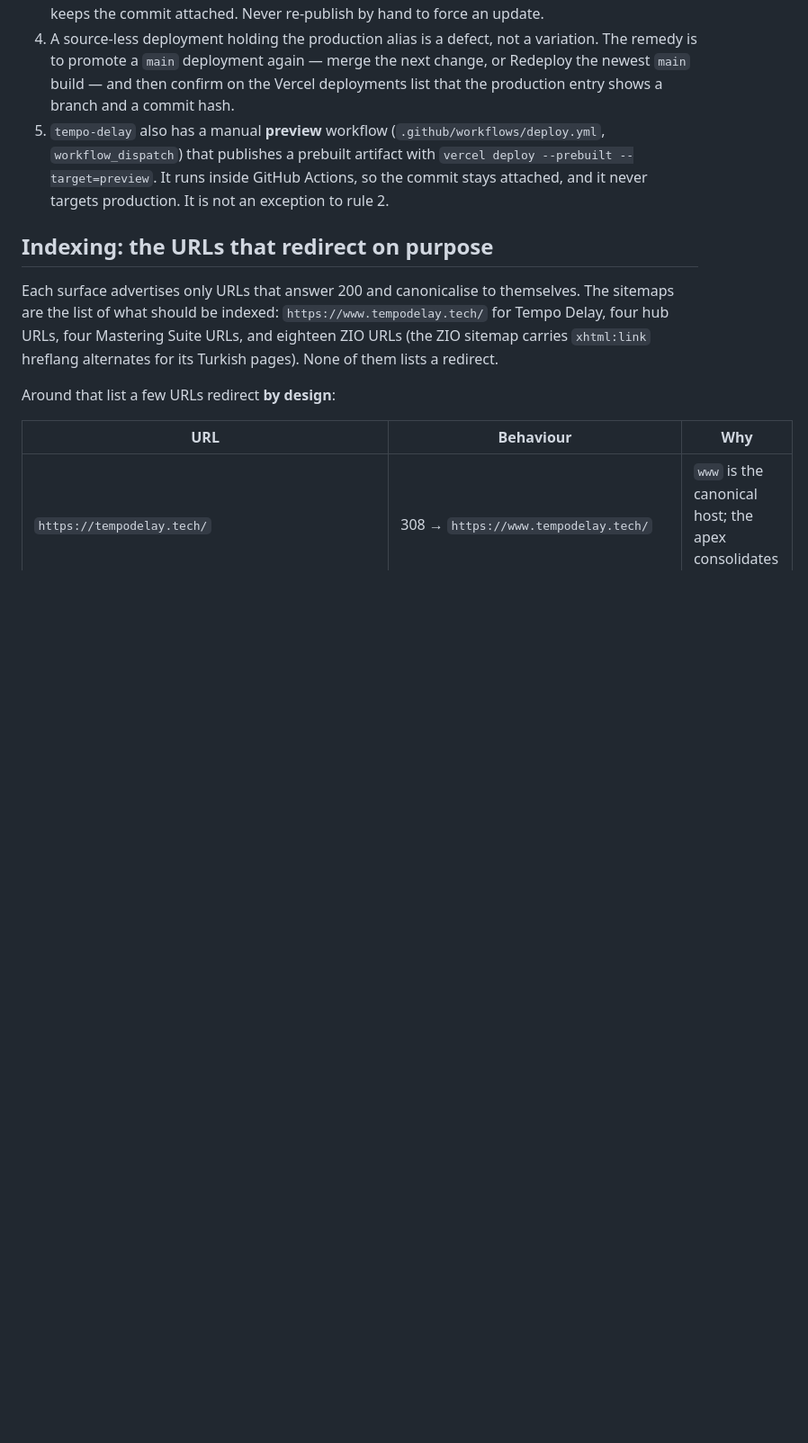
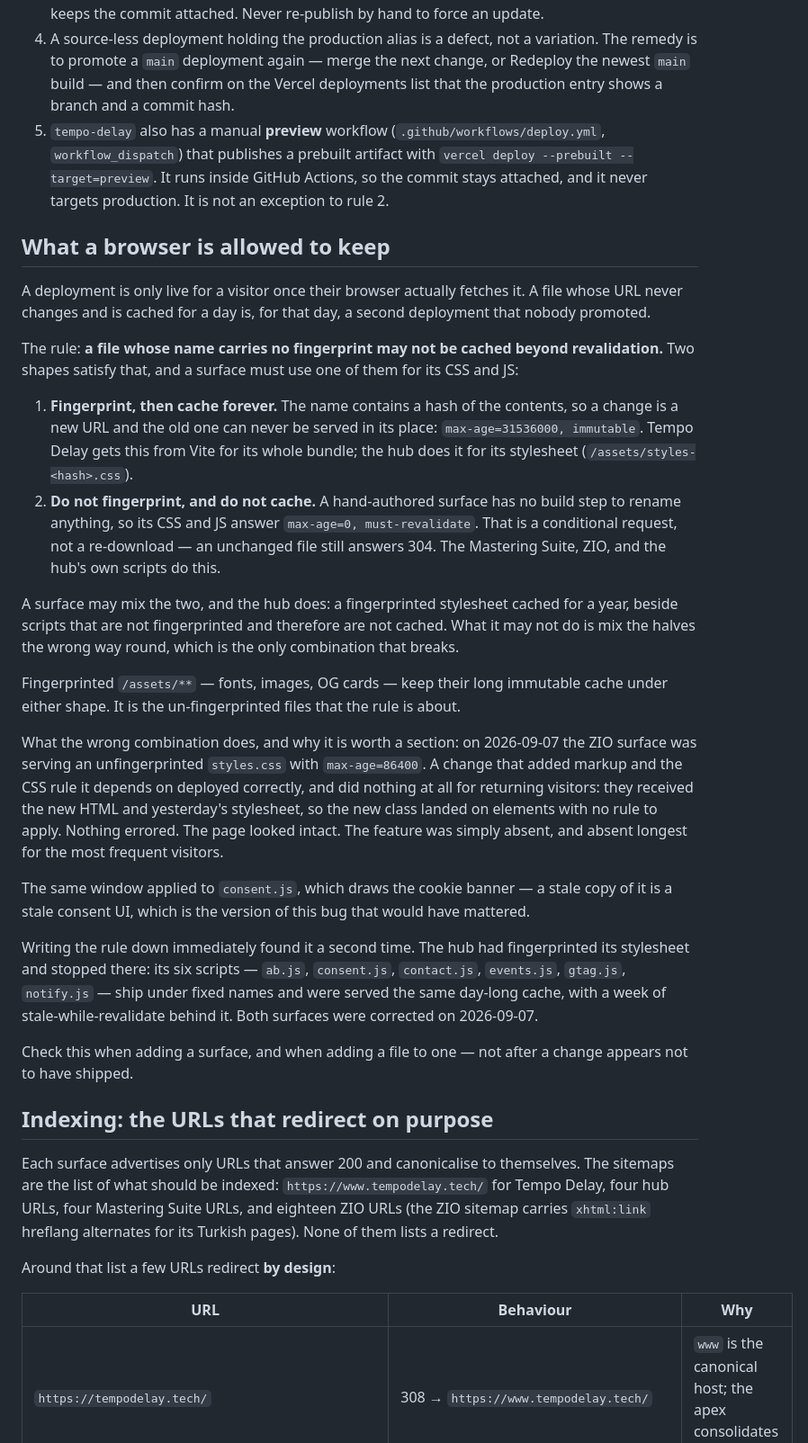
Before and after one commit to StudioZIO/TempoDelay, a Markdown page: docs/CANONICAL-ARCHITECTURE.md, the part around the change. Shown at 90% size. GitHub-like rendering; blank space fills up the shorter version.

Commit message:
docs(architecture): record what a browser is allowed to keep
The deployment section said how a build reaches production and nothing about
how it reaches a visitor. Those are not the same event. A file whose URL never
changes and is cached for a day is, for that day, a second deployment nobody
promoted — and it is invisible, because a stale asset does not error, it
simply serves yesterday's behaviour under today's markup.

The rule: a file whose name carries no fingerprint may not be cached beyond
revalidation. Two shapes satisfy it — fingerprint then cache immutably, or do
not fingerprint and do not cache — and a surface may mix them per file, as the
hub does with a hashed stylesheet beside unhashed scripts. Only the inverted
combination breaks.

Written because it broke twice on 2026-09-07. ZIO served an unfingerprinted
styles.css for a day, so an added rule reached nobody who had visited before.
Writing the rule down then found the same shape on the hub, whose six scripts
ship under fixed names and carried the same day-long cache with a week of
stale-while-revalidate behind it. Both are corrected.

Recorded with consent.js named explicitly on both surfaces: it draws the
cookie banner and stores the choice, so it is the file where a day of
staleness stops being cosmetic.

Co-Authored-By: Claude Opus 5 <noreply@anthropic.com>
Claude-Session: https://claude.ai/code/session_019jyePi1g54WewSx6NUX3zd

```diff
--- a/docs/CANONICAL-ARCHITECTURE.md
+++ b/docs/CANONICAL-ARCHITECTURE.md
@@ -150,6 +150,57 @@ what was reviewed, and anyone can read the diff that produced it.
    inside GitHub Actions, so the commit stays attached, and it never targets
    production. It is not an exception to rule 2.
 
+## What a browser is allowed to keep
+
+A deployment is only live for a visitor once their browser actually fetches
+it. A file whose URL never changes and is cached for a day is, for that day,
+a second deployment that nobody promoted.
+
+The rule: **a file whose name carries no fingerprint may not be cached beyond
+revalidation.** Two shapes satisfy that, and a surface must use one of them
+for its CSS and JS:
+
+1. **Fingerprint, then cache forever.** The name contains a hash of the
+   contents, so a change is a new URL and the old one can never be served in
+   its place: `max-age=31536000, immutable`. Tempo Delay gets this from Vite
+   for its whole bundle; the hub does it for its stylesheet
+   (`/assets/styles-<hash>.css`).
+2. **Do not fingerprint, and do not cache.** A hand-authored surface has no
+   build step to rename anything, so its CSS and JS answer
+   `max-age=0, must-revalidate`. That is a conditional request, not a
+   re-download — an unchanged file still answers 304. The Mastering Suite,
+   ZIO, and the hub's own scripts do this.
+
+A surface may mix the two, and the hub does: a fingerprinted stylesheet cached
+for a year, beside scripts that are not fingerprinted and therefore are not
+cached. What it may not do is mix the halves the wrong way round, which is
+the only combination that breaks.
+
+Fingerprinted `/assets/**` — fonts, images, OG cards — keep their long
+immutable cache under either shape. It is the un-fingerprinted files that the
+rule is about.
+
+What the wrong combination does, and why it is worth a section: on
+2026-09-07 the ZIO surface was serving an unfingerprinted `styles.css` with
+`max-age=86400`. A change that added markup and the CSS rule it depends on
+deployed correctly, and did nothing at all for returning visitors: they
+received the new HTML and yesterday's stylesheet, so the new class landed on
+elements with no rule to apply. Nothing errored. The page looked intact. The
+feature was simply absent, and absent longest for the most frequent visitors.
+
+The same window applied to `consent.js`, which draws the cookie banner — a
+stale copy of it is a stale consent UI, which is the version of this bug that
+would have mattered.
+
+Writing the rule down immediately found it a second time. The hub had
+fingerprinted its stylesheet and stopped there: its six scripts — `ab.js`,
+`consent.js`, `contact.js`, `events.js`, `gtag.js`, `notify.js` — ship under
+fixed names and were served the same day-long cache, with a week of
+stale-while-revalidate behind it. Both surfaces were corrected on 2026-09-07.
+
+Check this when adding a surface, and when adding a file to one — not after a
+change appears not to have shipped.
+
 ## Indexing: the URLs that redirect on purpose
 
 Each surface advertises only URLs that answer 200 and canonicalise to
```
